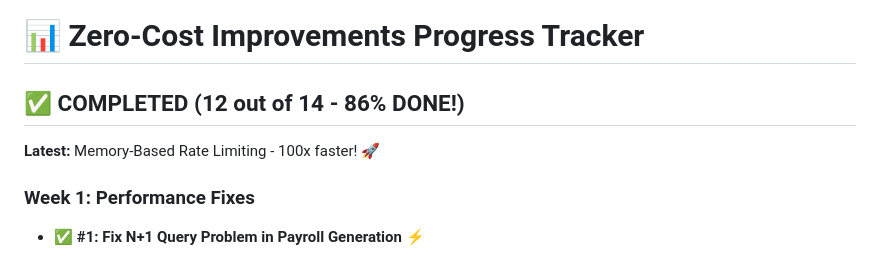
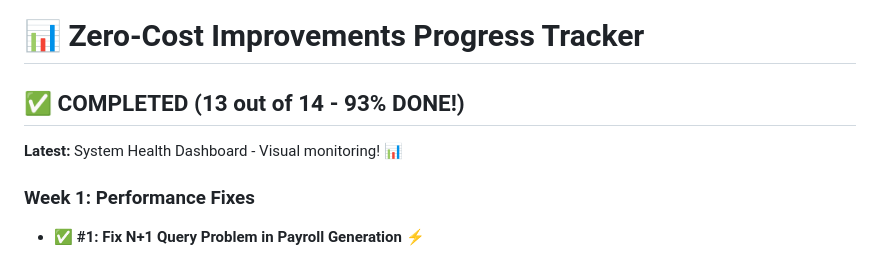
Before and after one commit to tomatocultivator1988/HRIS, a Markdown page: PROGRESS_TRACKER.md, the part around one of its changes. Drawn GitHub-style.

```diff
--- a/PROGRESS_TRACKER.md
+++ b/PROGRESS_TRACKER.md
@@ -1,8 +1,8 @@
 # 📊 Zero-Cost Improvements Progress Tracker
 
-## ✅ COMPLETED (12 out of 14 - 86% DONE!)
+## ✅ COMPLETED (13 out of 14 - 93% DONE!)
 
-**Latest:** Memory-Based Rate Limiting - 100x faster! 🚀
+**Latest:** System Health Dashboard - Visual monitoring! 📊
 
 ### Week 1: Performance Fixes
 - ✅ **#1: Fix N+1 Query Problem in Payroll Generation** ⚡
```
Also changed, not shown: other parts of PROGRESS_TRACKER.md (+57 -0 lines), SYSTEM_HEALTH_DASHBOARD_GUIDE.md (added, +366 -0 lines).
